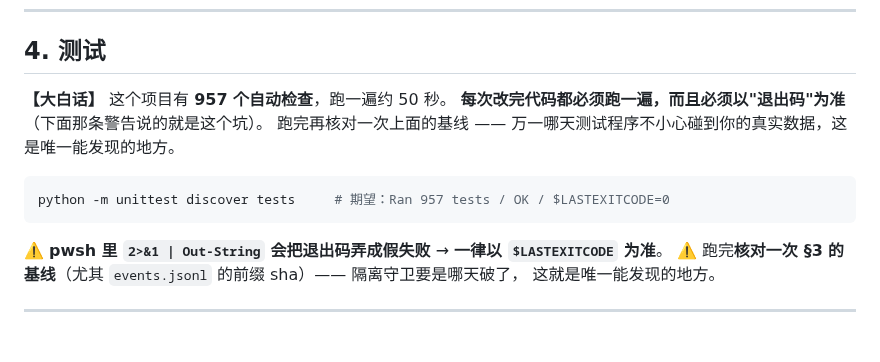
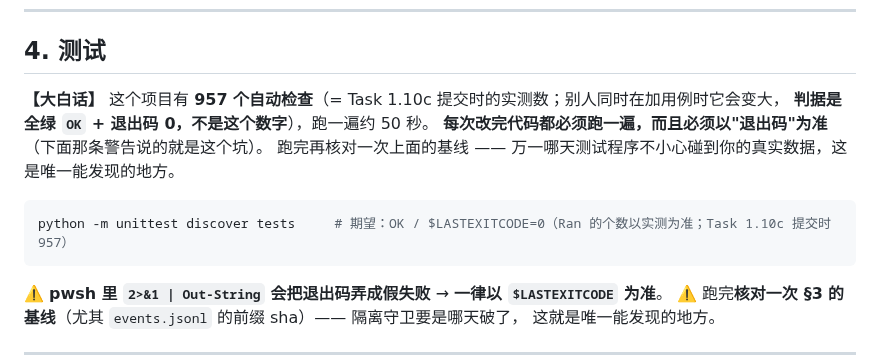
Before and after one commit to jkvhb/ai-job-search, a Markdown page: docs/开发交接-阶段4.md, the part around the change. Drawn GitHub-style; blank space fills up the shorter version.

Commit message:
docs(handoff): 用例数字以实测为准（Task 1.10c 提交时 957；别人加用例时会变大，判据是全绿 + 退出码 0）

````diff
--- a/docs/开发交接-阶段4.md
+++ b/docs/开发交接-阶段4.md
@@ -114,12 +114,13 @@ python -c "import hashlib,os;d='data/profiles/default';exp={'jobs.json':('6264',
 
 ## 4. 测试
 
-**【大白话】** 这个项目有 **957 个自动检查**，跑一遍约 50 秒。
+**【大白话】** 这个项目有 **957 个自动检查**（= Task 1.10c 提交时的实测数；别人同时在加用例时它会变大，
+**判据是全绿 `OK` + 退出码 0，不是这个数字**），跑一遍约 50 秒。
 **每次改完代码都必须跑一遍，而且必须以"退出码"为准**（下面那条警告说的就是这个坑）。
 跑完再核对一次上面的基线 —— 万一哪天测试程序不小心碰到你的真实数据，这是唯一能发现的地方。
 
 ```powershell
-python -m unittest discover tests     # 期望：Ran 957 tests / OK / $LASTEXITCODE=0
+python -m unittest discover tests     # 期望：OK / $LASTEXITCODE=0（Ran 的个数以实测为准；Task 1.10c 提交时 957）
 ```
 
 ⚠️ **pwsh 里 `2>&1 | Out-String` 会把退出码弄成假失败** → **一律以 `$LASTEXITCODE` 为准**。
````
